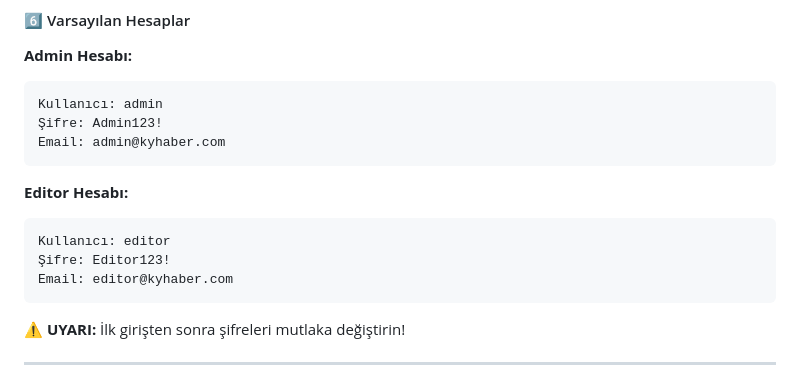
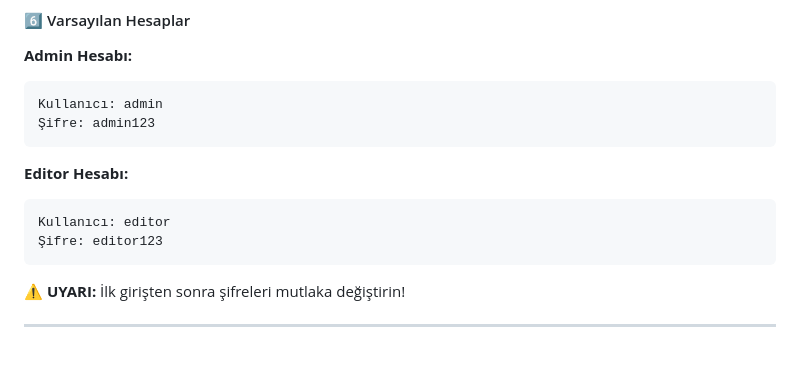
Before and after one commit to keremyksellxx/Bpr201Internettabanliprogramlama, a Markdown page: README.md, the part around the change. Drawn GitHub-style; blank space fills up the shorter version.

````diff
--- a/README.md
+++ b/README.md
@@ -249,15 +249,13 @@ Bu proje **Bartın(Bartın MYO) Üniversitesi - İnternet Tabanlı Programlama (
 **Admin Hesabı:**
 ```
 Kullanıcı: admin
-Şifre: Admin123!
-Email: admin@kyhaber.com
+Şifre: admin123
 ```
 
 **Editor Hesabı:**
 ```
 Kullanıcı: editor
-Şifre: Editor123!
-Email: editor@kyhaber.com
+Şifre: editor123
 ```
 
 ⚠️ **UYARI:** İlk girişten sonra şifreleri mutlaka değiştirin!
````
